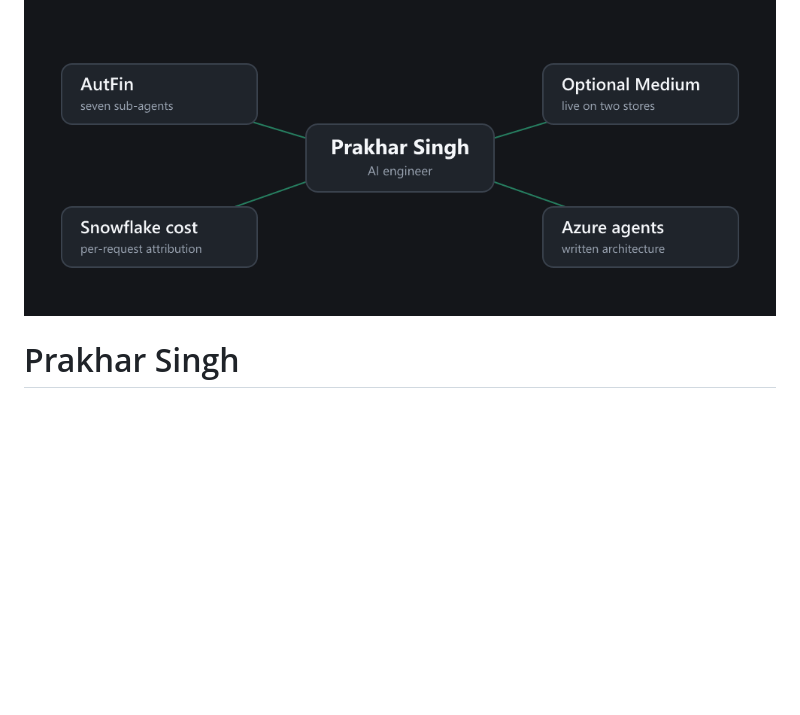
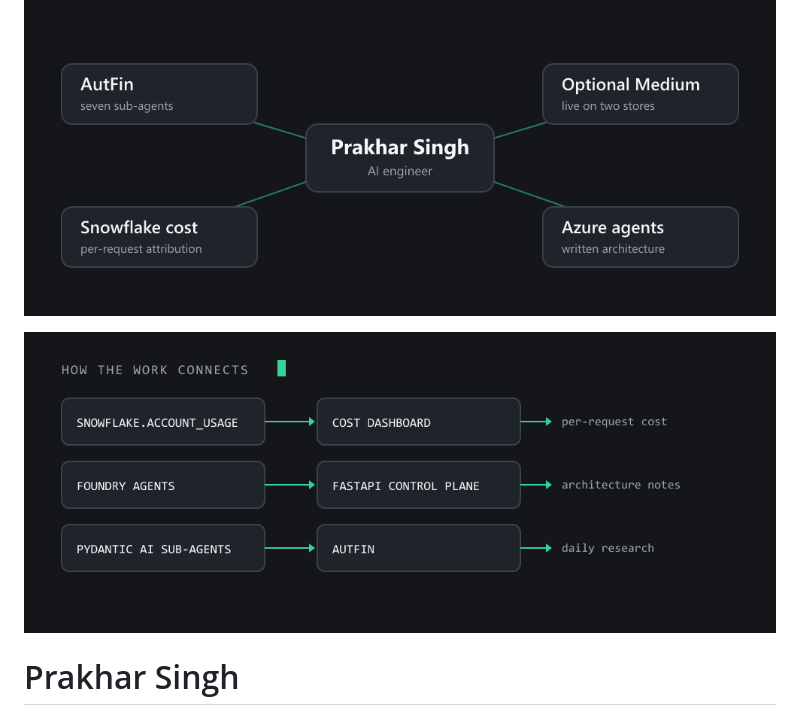
Before and after one commit to GreatHavoc/GreatHavoc, a Markdown page: README.md, the part around the change. GitHub-like rendering; pictures changed too: assets/flow.png (added); blank space fills up the shorter version.

Commit message:
Add an original work-flow diagram to the profile

```diff
--- a/README.md
+++ b/README.md
@@ -1,4 +1,6 @@
 ![Prakhar Singh workbench](assets/workbench.png)
+
+![How the work connects](assets/flow.png)
 
 # Prakhar Singh
 
```
Also changed, not shown: 1 other file.
